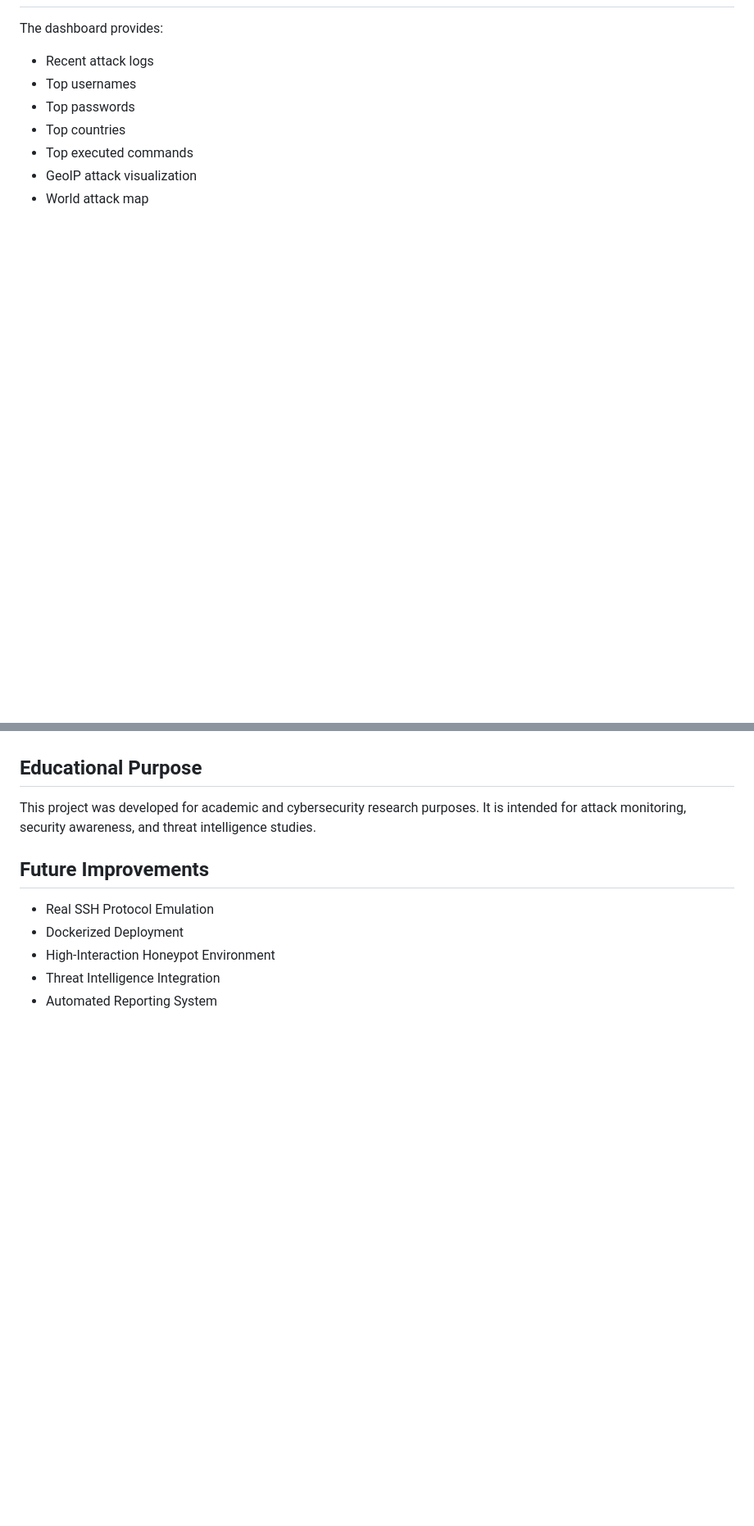
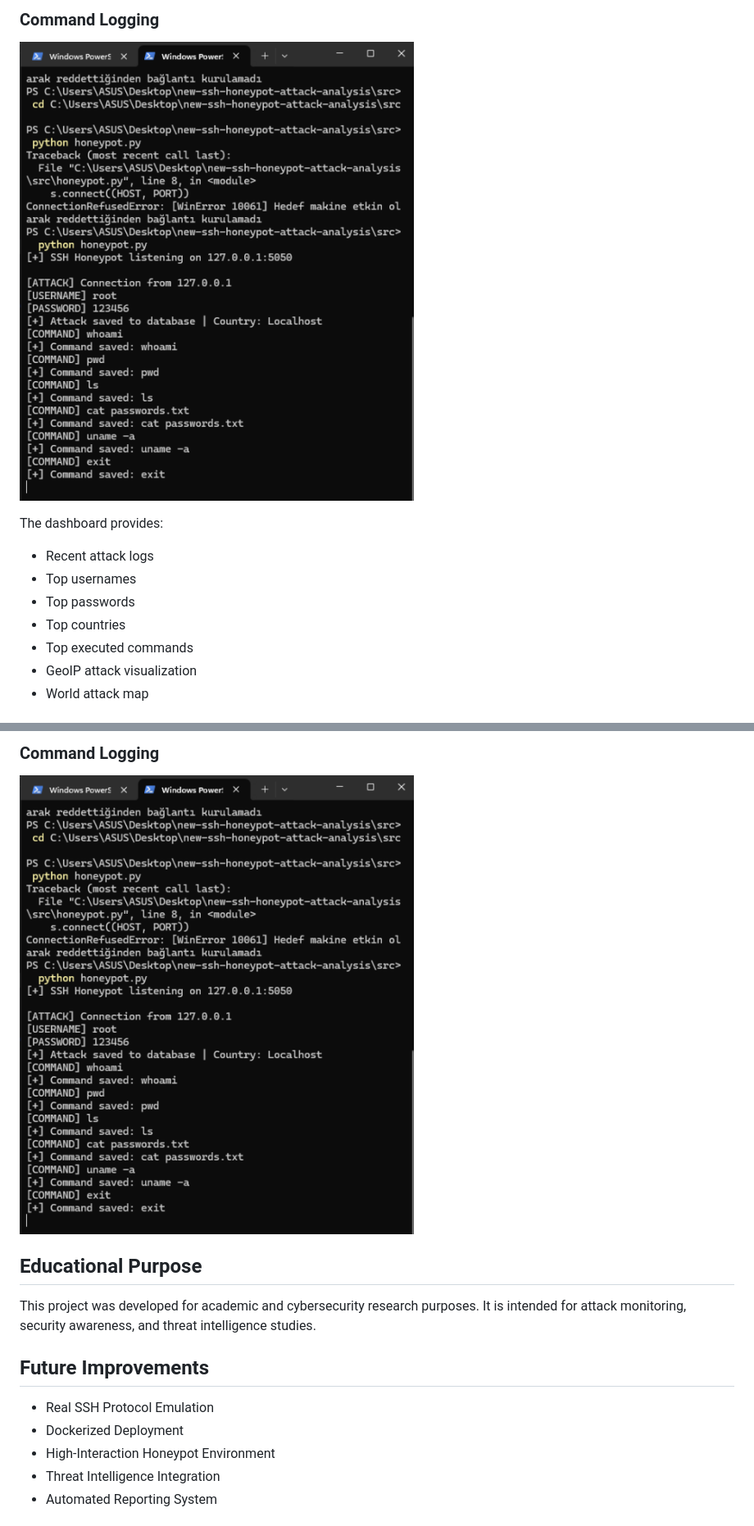
Before and after one commit to SeherBalibay/ssh-honeypot-attack-analysis, a Markdown page: README.md, 2 parts joined by grey strips. Shown: that part at 82% size. Drawn GitHub-style; pictures changed too: screenshots/command-logging.png (added); blank space fills up the shorter version.

Commit message:
Added screenshots, literature review and improved documentation

```diff
--- a/README.md
+++ b/README.md
@@ -90,3 +104,7 @@ http://127.0.0.1:5000
+### Command Logging
+
+![Command Logging](screenshots/command-logging.png)
+
 The dashboard provides:
 
 * Recent attack logs
@@ -99,3 +132,6 @@ The dashboard provides:
+### Command Logging
+
+![Command Logging](screenshots/command-logging.png)
 
 ## Educational Purpose
 
```
Also changed, not shown: other parts of README.md (+29 -0 lines), screenshots/dashboard.png (added), screenshots/fake-shell.png (added), screenshots/world-map.png (added), 2 other files.
